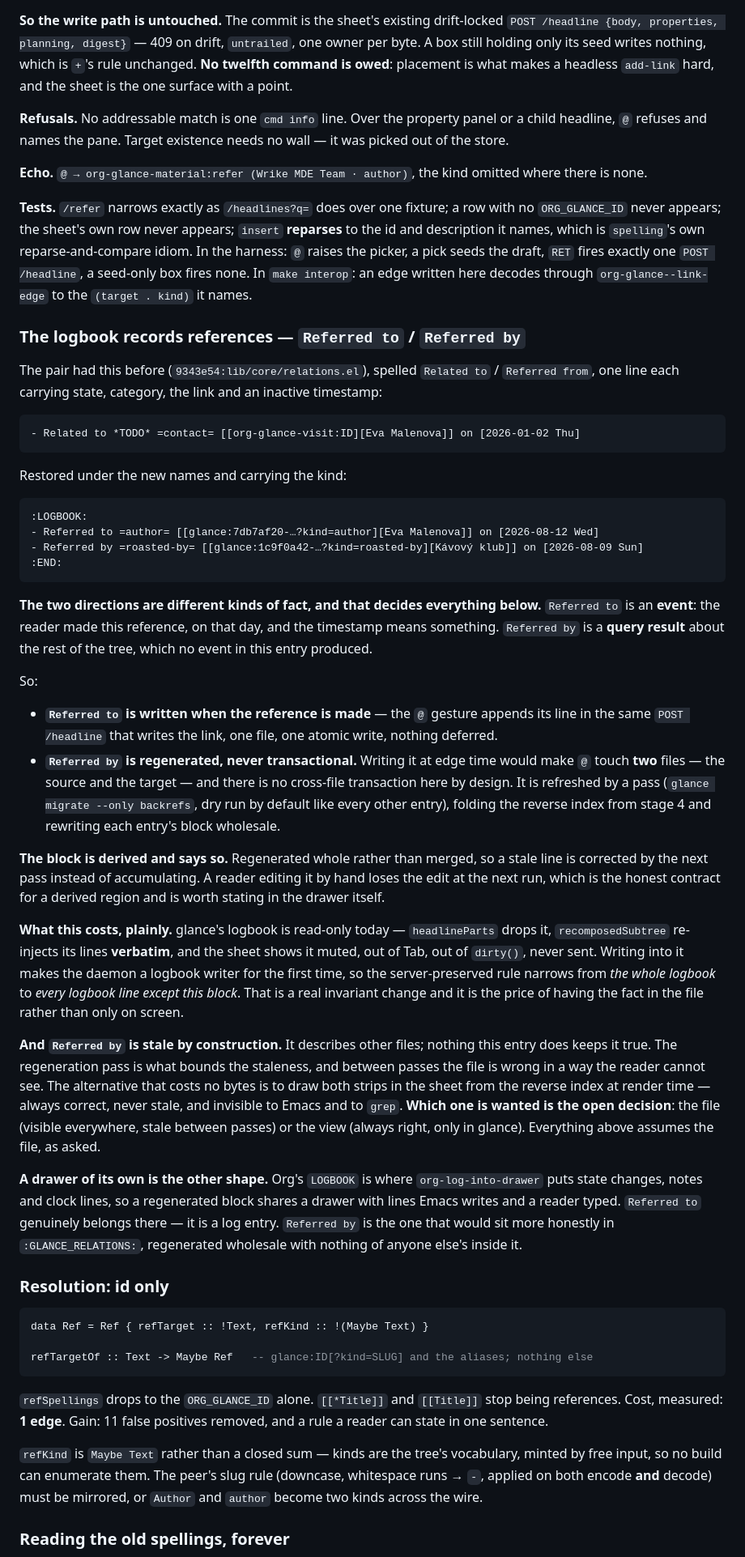
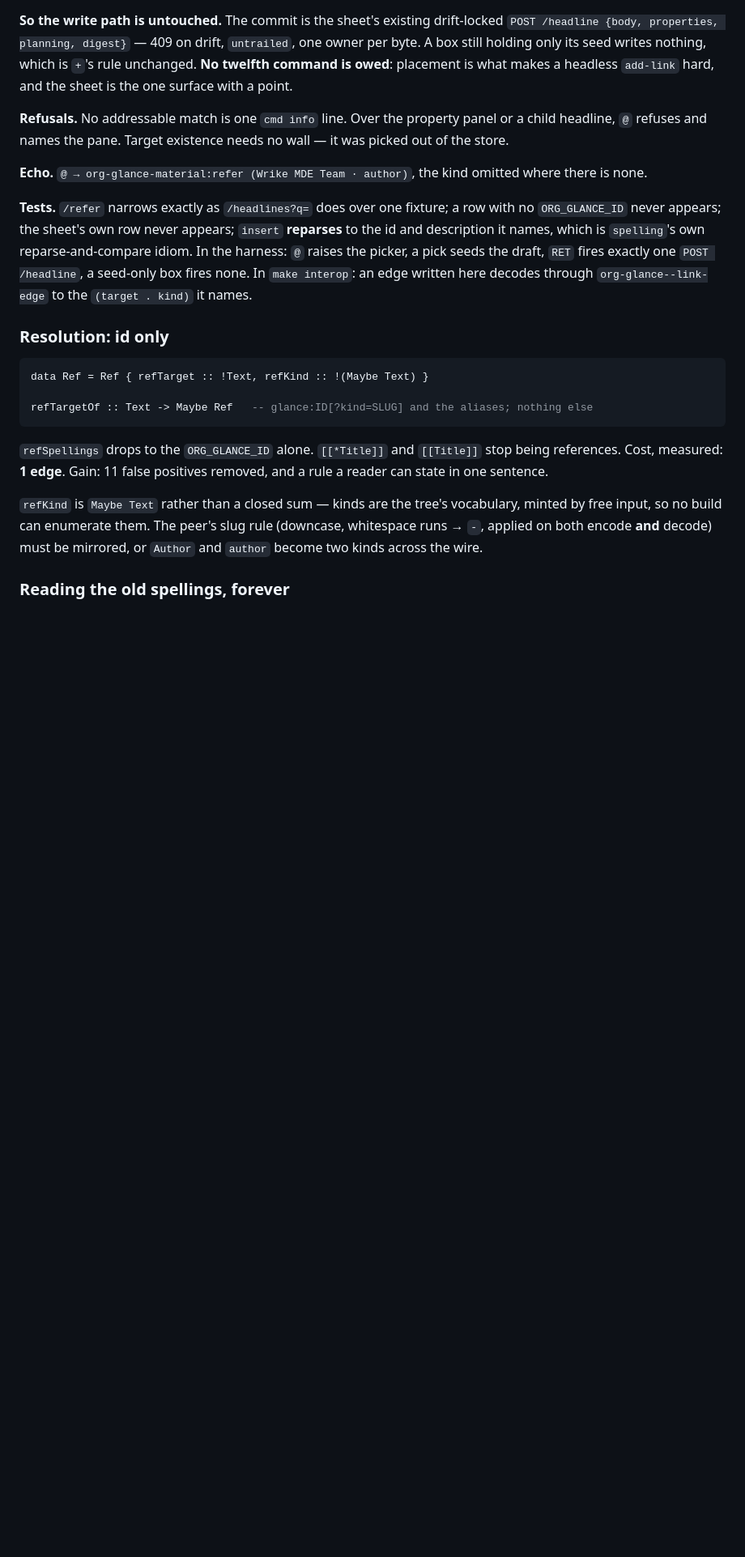
Before and after one commit to rails-to-cosmos/glance, a Markdown page: docs/proposal-relations.proposed.md, the part around one of its changes. Shown at 81% size. Rendered like a GitHub page; blank space fills up the shorter version.

Commit message:
no logbook changes yet

````diff
--- a/docs/proposal-relations.proposed.md
+++ b/docs/proposal-relations.proposed.md
@@ -183,71 +181,6 @@ seeds the draft, `RET` fires exactly one `POST /headline`, a seed-only box
 fires none. In `make interop`: an edge written here decodes through
 `org-glance--link-edge` to the `(target . kind)` it names.
 
-### The logbook records references — `Referred to` / `Referred by`
-
-The pair had this before (`9343e54:lib/core/relations.el`), spelled
-`Related to` / `Referred from`, one line each carrying state, category, the
-link and an inactive timestamp:
-
-```org
-- Related to *TODO* =contact= [[org-glance-visit:ID][Eva Malenova]] on [2026-01-02 Thu]
-```
-
-Restored under the new names and carrying the kind:
-
-```org
-:LOGBOOK:
-- Referred to =author= [[glance:7db7af20-…?kind=author][Eva Malenova]] on [2026-08-12 Wed]
-- Referred by =roasted-by= [[glance:1c9f0a42-…?kind=roasted-by][Kávový klub]] on [2026-08-09 Sun]
-:END:
-```
-
-**The two directions are different kinds of fact, and that decides everything
-below.** `Referred to` is an **event**: the reader made this reference, on that
-day, and the timestamp means something. `Referred by` is a **query result**
-about the rest of the tree, which no event in this entry produced.
-
-So:
-
-- **`Referred to` is written when the reference is made** — the `@` gesture
-  appends its line in the same `POST /headline` that writes the link, one file,
-  one atomic write, nothing deferred.
-- **`Referred by` is regenerated, never transactional.** Writing it at edge
-  time would make `@` touch **two** files — the source and the target — and
-  there is no cross-file transaction here by design. It is refreshed by a pass
-  (`glance migrate --only backrefs`, dry run by default like every other
-  entry), folding the reverse index from stage 4 and rewriting each entry's
-  block wholesale.
-
-**The block is derived and says so.** Regenerated whole rather than merged, so
-a stale line is corrected by the next pass instead of accumulating. A reader
-editing it by hand loses the edit at the next run, which is the honest contract
-for a derived region and is worth stating in the drawer itself.
-
-**What this costs, plainly.** glance's logbook is read-only today —
-`headlineParts` drops it, `recomposedSubtree` re-injects its lines **verbatim**,
-and the sheet shows it muted, out of Tab, out of `dirty()`, never sent. Writing
-into it makes the daemon a logbook writer for the first time, so the
-server-preserved rule narrows from *the whole logbook* to *every logbook line
-except this block*. That is a real invariant change and it is the price of
-having the fact in the file rather than only on screen.
-
-**And `Referred by` is stale by construction.** It describes other files;
-nothing this entry does keeps it true. The regeneration pass is what bounds the
-staleness, and between passes the file is wrong in a way the reader cannot see.
-The alternative that costs no bytes is to draw both strips in the sheet from
-the reverse index at render time — always correct, never stale, and invisible
-to Emacs and to `grep`. **Which one is wanted is the open decision**: the file
-(visible everywhere, stale between passes) or the view (always right, only in
-glance). Everything above assumes the file, as asked.
-
-**A drawer of its own is the other shape.** Org's `LOGBOOK` is where
-`org-log-into-drawer` puts state changes, notes and clock lines, so a
-regenerated block shares a drawer with lines Emacs writes and a reader typed.
-`Referred to` genuinely belongs there — it is a log entry. `Referred by` is the
-one that would sit more honestly in `:GLANCE_RELATIONS:`, regenerated wholesale
-with nothing of anyone else's inside it.
-
 ### Resolution: id only
 
 ```haskell
````
Also changed, not shown: other parts of docs/proposal-relations.proposed.md (+0 -3 lines).
